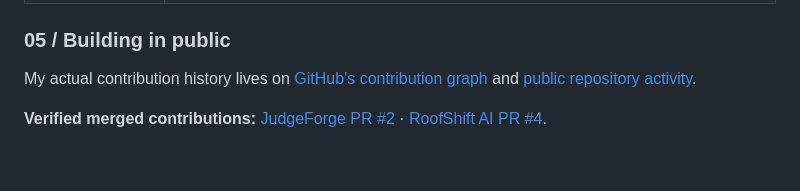
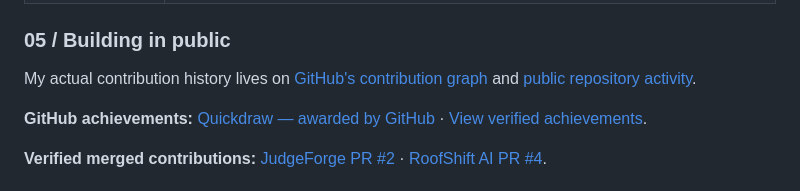
Before and after one commit to rajsalonia/opportunity-os, a Markdown page: README.md, the part around the change. Drawn GitHub-style; blank space fills up the shorter version.

Commit message:
docs: link verified Quickdraw achievement in GitHub profile README

```diff
--- a/README.md
+++ b/README.md
@@ -97,6 +97,8 @@ Provider integrations are configurable; the demo can use fallback/mock adapters.
 
 My actual contribution history lives on [GitHub's contribution graph](https://github.com/rajsalonia?tab=overview) and [public repository activity](https://github.com/rajsalonia?tab=repositories).
 
+**GitHub achievements:** [Quickdraw — awarded by GitHub](https://github.com/rajsalonia?achievement=quickdraw&tab=achievements) · [View verified achievements](https://github.com/rajsalonia?tab=achievements).
+
 **Verified merged contributions:** [JudgeForge PR #2](https://github.com/rajsalonia/JudgeForge/pull/2) · [RoofShift AI PR #4](https://github.com/rajsalonia/roofshift-ai/pull/4).
 
 <sub>Official GitHub achievement badges are displayed by GitHub when awarded and enabled in profile settings; this section lists actual merged work, not unverified badges.</sub>
```
